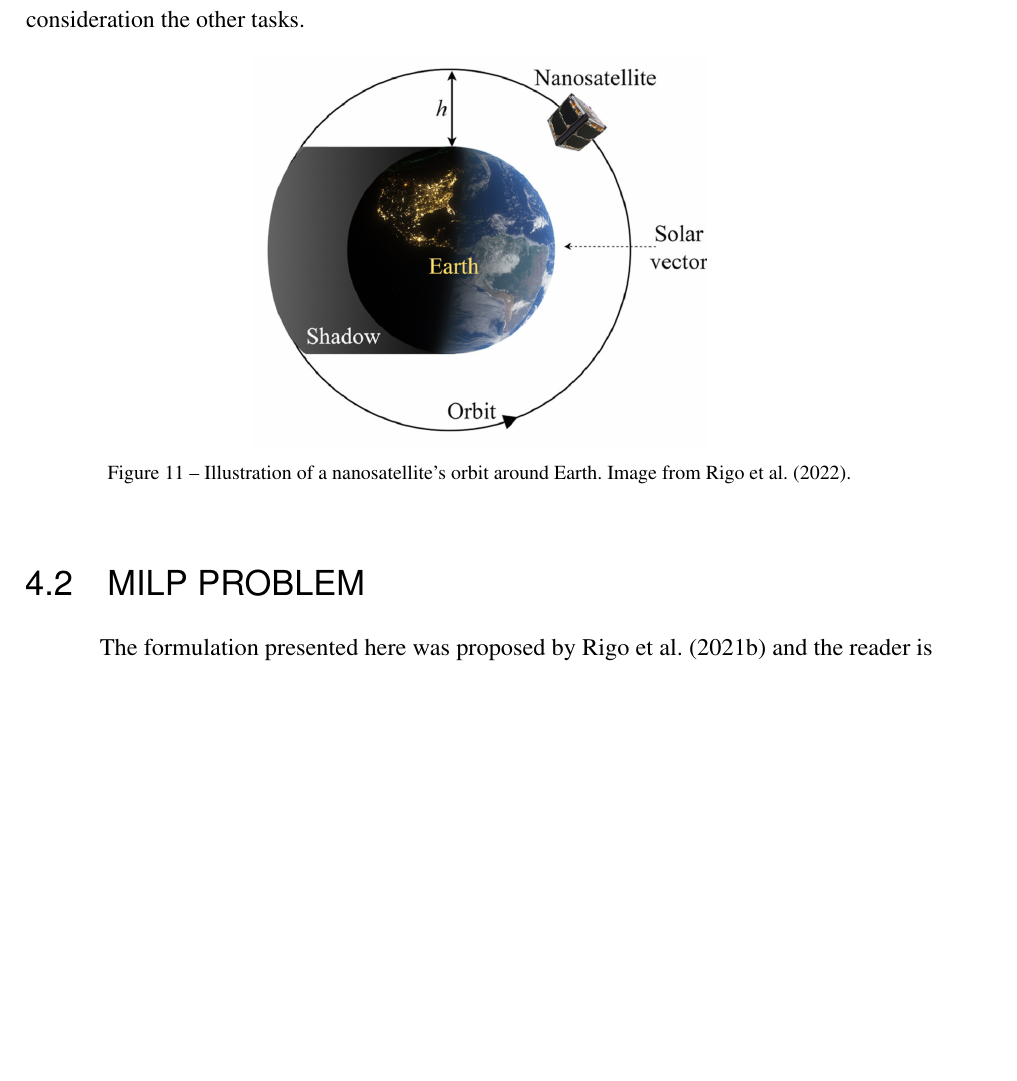
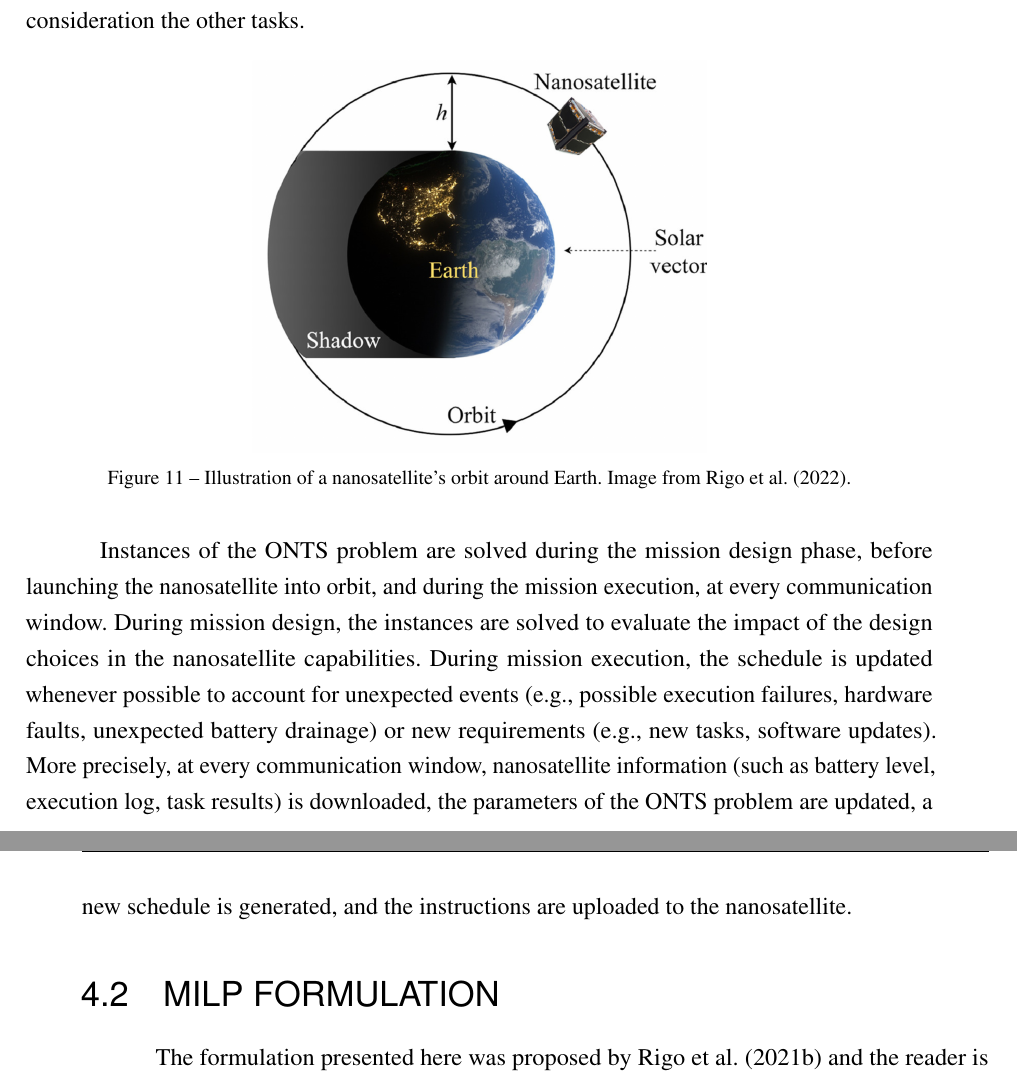
Before and after one commit to brunompacheco/msc-thesis, a LaTeX thesis (main.tex, which reads chapters/chapter_4.tex): part of page 42 of 60 before the commit and two parts of pages 42 and 43 of 60 after it, the two joined at a grey line, cut so that both start at the same text, the shorter picture padded with empty space. Compiled offline with pdfLaTeX.

Commit message:
add instance scheduling during communication window

```diff
--- a/chapters/chapter_4.tex
+++ b/chapters/chapter_4.tex
@@ -57,8 +57,13 @@ On top of that, the shared energy resources steps up the problem complexity, as
     \label{fig:onts-orbit}
 \end{figure}
 
+Instances of the ONTS problem are solved during the mission design phase, before launching the nanosatellite into orbit, and during the mission execution, at every communication window.
+During mission design, the instances are solved to evaluate the impact of the design choices in the nanosatellite capabilities.
+During mission execution, the schedule is updated whenever possible to account for unexpected events (e.g., possible execution failures, hardware faults, unexpected battery drainage) or new requirements (e.g., new tasks, software updates).
+More precisely, at every communication window, nanosatellite information (such as battery level, execution log, task results) is downloaded, the parameters of the ONTS problem are updated, a new schedule is generated, and the instructions are uploaded to the nanosatellite.
 
-\section{MILP Problem}
+
+\section{MILP Formulation}
 
 The formulation presented here was proposed by \citeonline{rigoTaskSchedulingOptimal2021} and the reader is advised to refer to the original work for further details.
 
```
Also changed, not shown: chapters/chapter_4.tex (4 more changed lines).
